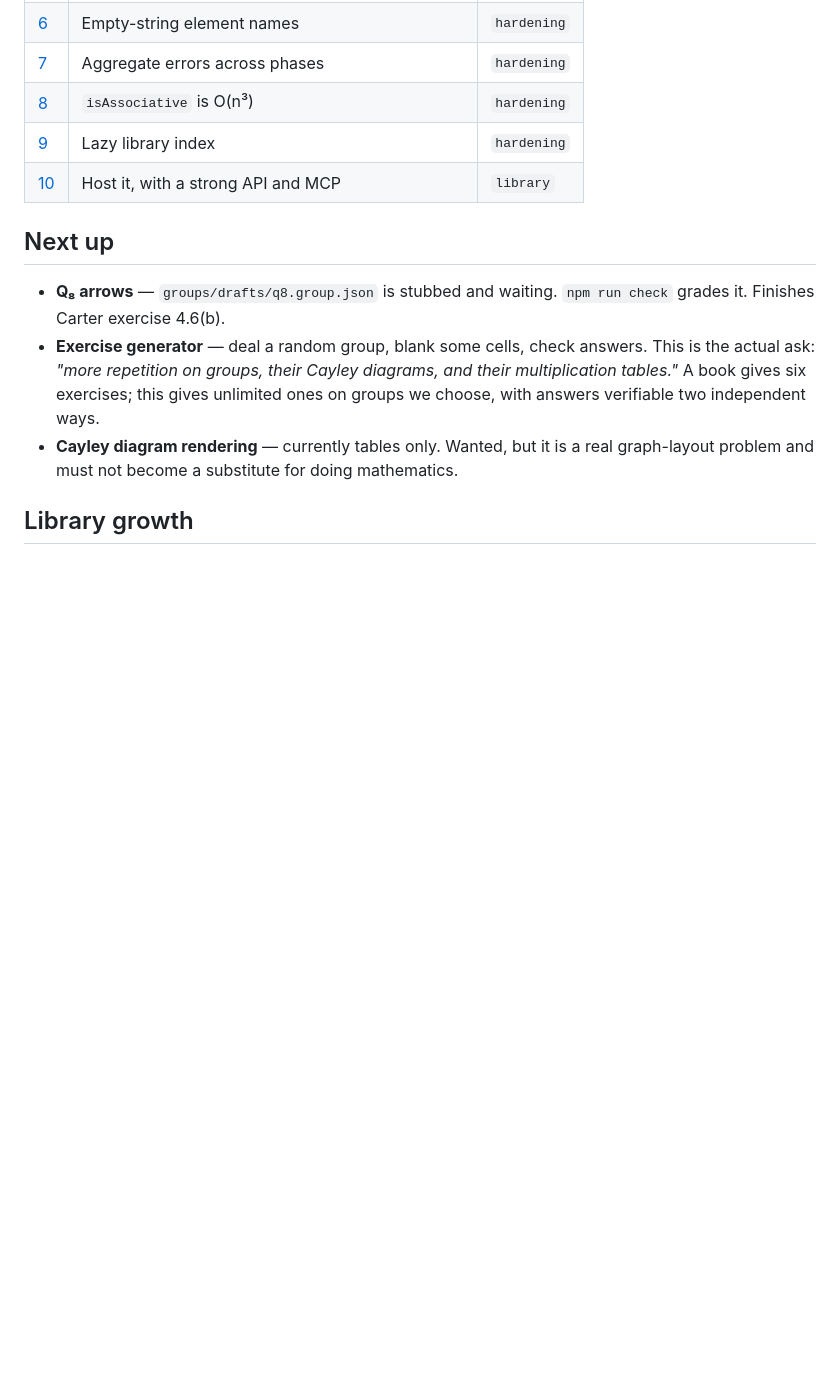
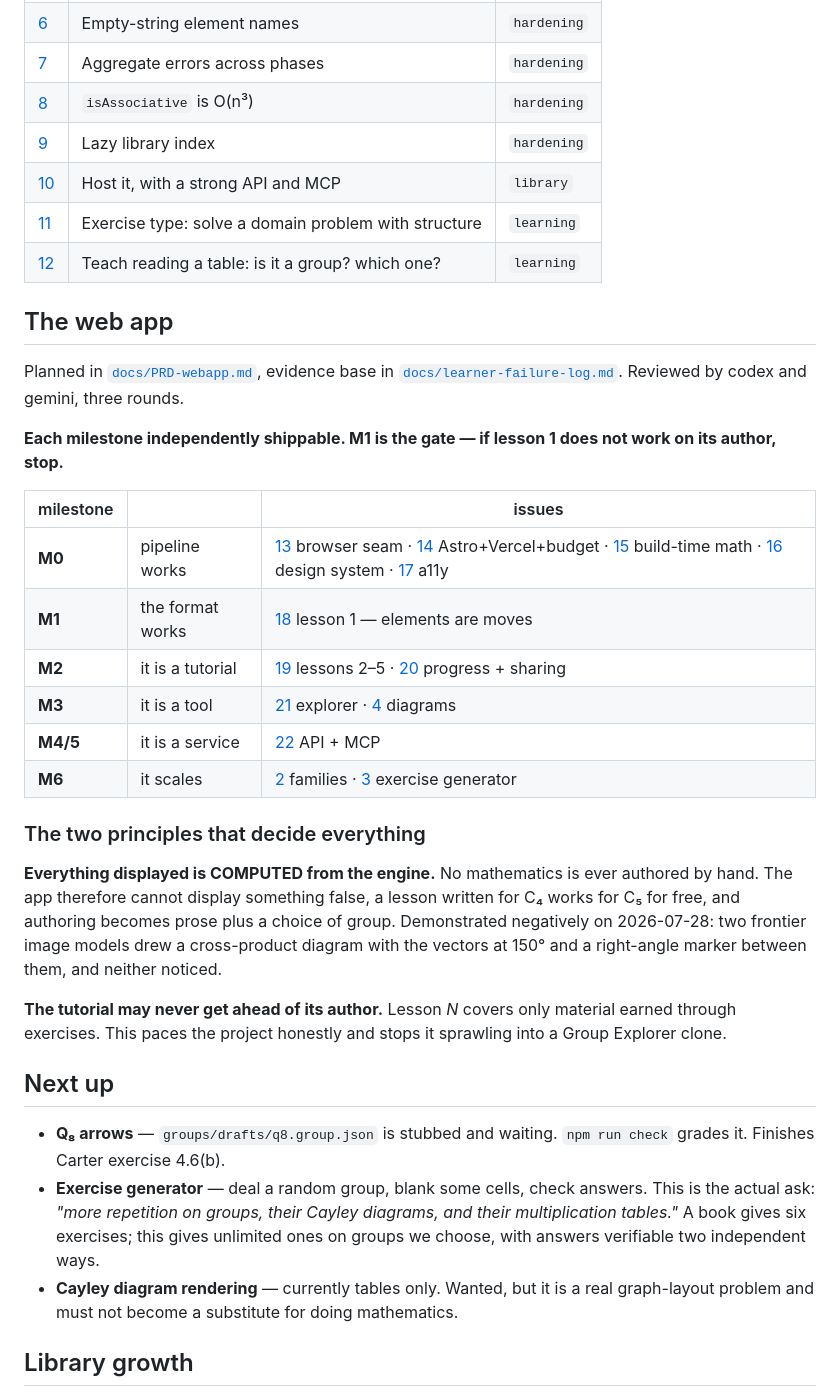
Before and after one commit to daveremy/cayley, a Markdown page: ROADMAP.md, the part around the change. GitHub-like rendering; blank space fills up the shorter version.

Commit message:
docs: roadmap — web app milestones M0-M6 linked to issues 13-22
Ten new issues from the PRD, grouped into six independently shippable
milestones. M1 is the gate: if lesson 1 does not work on its author, stop.

Recorded the two principles that decide everything else — compute all displayed
mathematics from the engine, and never let the tutorial get ahead of its author.

Co-Authored-By: Claude Opus 4.8 <noreply@anthropic.com>
Claude-Session: https://claude.ai/code/session_011CRMioc7kQaVPazJUaf4h6

```diff
--- a/ROADMAP.md
+++ b/ROADMAP.md
@@ -15,6 +15,39 @@ keeps the reasoning; the issues keep the state.
 | [8](https://github.com/daveremy/cayley/issues/8) | `isAssociative` is O(n³) | `hardening` |
 | [9](https://github.com/daveremy/cayley/issues/9) | Lazy library index | `hardening` |
 | [10](https://github.com/daveremy/cayley/issues/10) | Host it, with a strong API and MCP | `library` |
+| [11](https://github.com/daveremy/cayley/issues/11) | Exercise type: solve a domain problem with structure | `learning` |
+| [12](https://github.com/daveremy/cayley/issues/12) | Teach reading a table: is it a group? which one? | `learning` |
+
+## The web app
+
+Planned in [`docs/PRD-webapp.md`](docs/PRD-webapp.md), evidence base in
+[`docs/learner-failure-log.md`](docs/learner-failure-log.md). Reviewed by codex
+and gemini, three rounds.
+
+**Each milestone independently shippable. M1 is the gate — if lesson 1 does not
+work on its author, stop.**
+
+| milestone | | issues |
+|---|---|---|
+| **M0** | pipeline works | [13](https://github.com/daveremy/cayley/issues/13) browser seam · [14](https://github.com/daveremy/cayley/issues/14) Astro+Vercel+budget · [15](https://github.com/daveremy/cayley/issues/15) build-time math · [16](https://github.com/daveremy/cayley/issues/16) design system · [17](https://github.com/daveremy/cayley/issues/17) a11y |
+| **M1** | the format works | [18](https://github.com/daveremy/cayley/issues/18) lesson 1 — elements are moves |
+| **M2** | it is a tutorial | [19](https://github.com/daveremy/cayley/issues/19) lessons 2–5 · [20](https://github.com/daveremy/cayley/issues/20) progress + sharing |
+| **M3** | it is a tool | [21](https://github.com/daveremy/cayley/issues/21) explorer · [4](https://github.com/daveremy/cayley/issues/4) diagrams |
+| **M4/5** | it is a service | [22](https://github.com/daveremy/cayley/issues/22) API + MCP |
+| **M6** | it scales | [2](https://github.com/daveremy/cayley/issues/2) families · [3](https://github.com/daveremy/cayley/issues/3) exercise generator |
+
+### The two principles that decide everything
+
+**Everything displayed is COMPUTED from the engine.** No mathematics is ever
+authored by hand. The app therefore cannot display something false, a lesson
+written for C₄ works for C₅ for free, and authoring becomes prose plus a choice
+of group. Demonstrated negatively on 2026-07-28: two frontier image models drew a
+cross-product diagram with the vectors at 150° and a right-angle marker between
+them, and neither noticed.
+
+**The tutorial may never get ahead of its author.** Lesson *N* covers only
+material earned through exercises. This paces the project honestly and stops it
+sprawling into a Group Explorer clone.
 
 ## Next up
 
```
